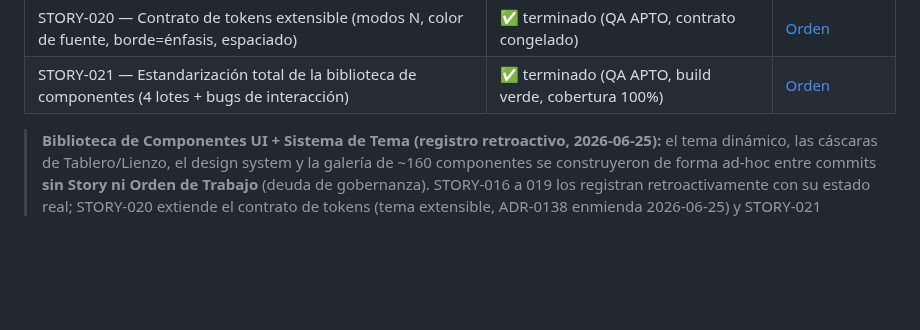
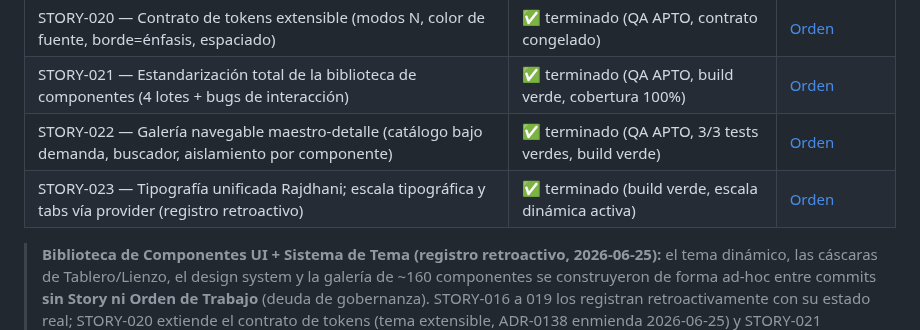
Before and after one commit to fbravohz/Drasus-Engine, a Markdown page: docs/ROADMAP.md, the part around the change. Rendered like a GitHub page; blank space fills up the shorter version.

Commit message:
chore(gov): provider bypass detection en base/SKILL.md + ROADMAP con STORY-022/023

```diff
--- a/docs/ROADMAP.md
+++ b/docs/ROADMAP.md
@@ -94,6 +94,8 @@ Cada ficha enlaza a la tabla de TTRs del módulo (fuente de verdad del alcance)
 | STORY-019 — Centralización del Design System (ADR-0138) | 🟡 parcial (migración → STORY-021) | [Orden](./execution/STORY-019-design-system.md) |
 | STORY-020 — Contrato de tokens extensible (modos N, color de fuente, borde=énfasis, espaciado) | ✅ terminado (QA APTO, contrato congelado) | [Orden](./execution/STORY-020-token-contract.md) |
 | STORY-021 — Estandarización total de la biblioteca de componentes (4 lotes + bugs de interacción) | ✅ terminado (QA APTO, build verde, cobertura 100%) | [Orden](./execution/STORY-021-component-standardization.md) |
+| STORY-022 — Galería navegable maestro-detalle (catálogo bajo demanda, buscador, aislamiento por componente) | ✅ terminado (QA APTO, 3/3 tests verdes, build verde) | [Orden](./execution/STORY-022-gallery-isolation.md) |
+| STORY-023 — Tipografía unificada Rajdhani; escala tipográfica y tabs vía provider (registro retroactivo) | ✅ terminado (build verde, escala dinámica activa) | [Orden](./execution/STORY-023-rajdhani-typography.md) |
 
 > **Biblioteca de Componentes UI + Sistema de Tema (registro retroactivo, 2026-06-25):** el tema dinámico, las cáscaras de Tablero/Lienzo, el design system y la galería de ~160 componentes se construyeron de forma ad-hoc entre commits **sin Story ni Orden de Trabajo** (deuda de gobernanza). STORY-016 a 019 los registran retroactivamente con su estado real; STORY-020 extiende el contrato de tokens (tema extensible, ADR-0138 enmienda 2026-06-25) y STORY-021 estandariza toda la biblioteca y corrige bugs de interacción. La galería es biblioteca de producción: piezas reutilizables hoy sin lógica; la lógica se enchufa por épica.
 
```
Also changed, not shown: 2 other files.
